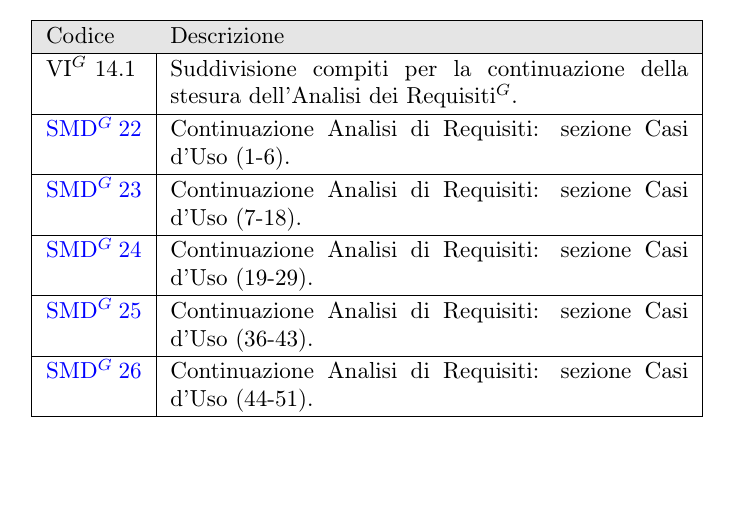
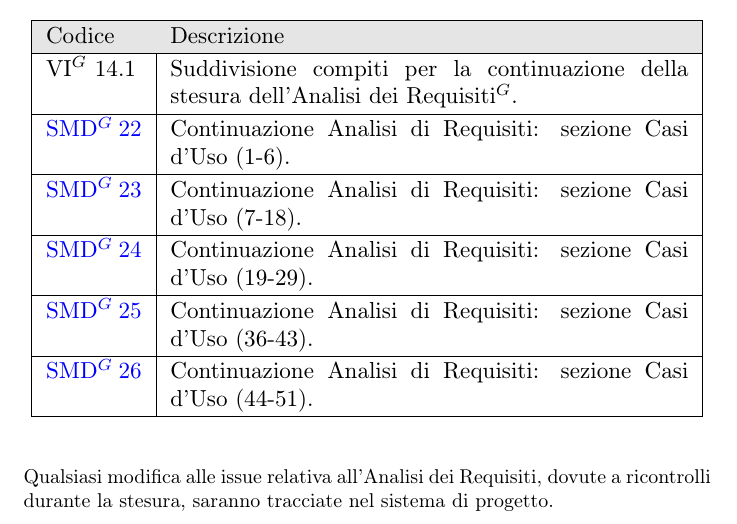
Before and after one commit to NullPointersGroup/Documentazione, a LaTeX document (src/RTB/Verbali Interni/2025-12-23_verbale_interno/2025-12-23_verbale_interno.tex, which reads src/RTB/Verbali Interni/2025-12-23_verbale_interno/content/decisioni_azioni.tex): part of page 6 of 6, cut so that both start at the same text. Compiled offline with pdfLaTeX.

Commit message:
Modifica semplice al verbale

```diff
--- a/src/RTB/Verbali Interni/2025-12-23_verbale_interno/content/decisioni_azioni.tex
+++ b/src/RTB/Verbali Interni/2025-12-23_verbale_interno/content/decisioni_azioni.tex
@@ -25,3 +25,6 @@
 	}
 	\vspace{0.3cm}
 \end{table}
+
+
+Qualsiasi modifica alle issue relativa all'Analisi dei Requisiti, dovute a ricontrolli durante la stesura, saranno tracciate nel sistema di progetto.
```
Also changed, not shown: src/RTB/Verbali Interni/2025-12-23_verbale_interno/2025-12-23_verbale_interno.pdf (added).
